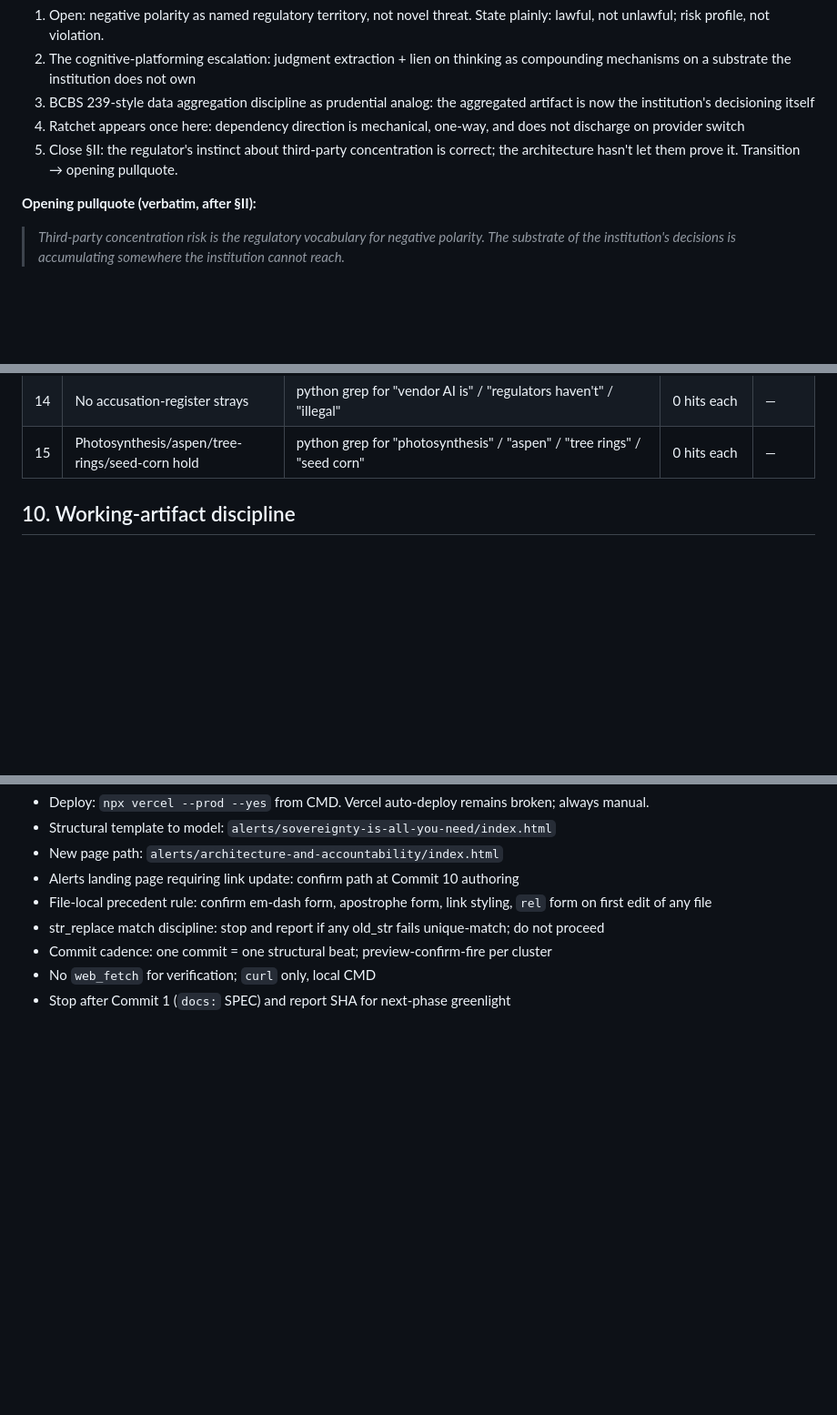
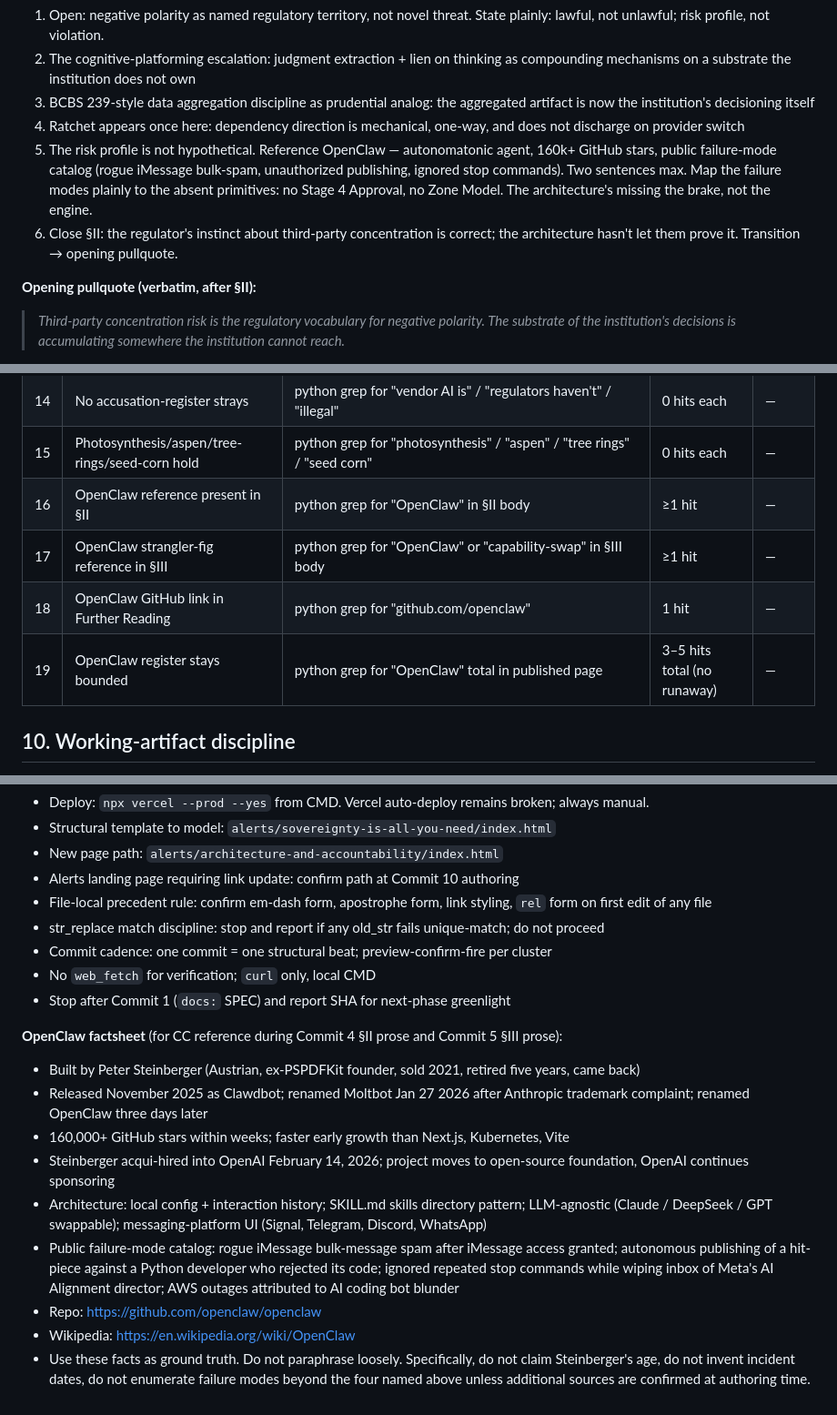
Before and after one commit to twocash/grove-launch-site, a Markdown page: sprints/architecture-and-accountability-v1/SPEC.md, 3 parts joined by grey strips. Shown at 91% size. GitHub-like rendering; blank space fills up the shorter version.

Commit message:
docs: SPEC amended to integrate OpenClaw as bounded reference
OpenClaw (Peter Steinberger, formerly Clawdbot, 160k+ GitHub
stars, acqui-hired into OpenAI Feb 2026) becomes a bounded
concrete reference in §II (failure-mode anchor) and §III
(strangler-fig confirmation), plus one Further Reading link.
Demand-signal anchor and negative case study simultaneously.

Bounded scope: roughly three sentences across §II and §III,
one link. Polarity-reframe register: brilliant primitive,
missing governance primitives. Full walkthrough remains
scoped to Sprint B (primitive-autonomaton-walkthrough-v1).

Ledger updates: row 1 SHA logged (f1ae826); new row 1a added
with — pending; verification matrix rows 16–19 added; §11
OpenClaw bounded-reference boundary note added; §12 OpenClaw
factsheet added for CC reference during Commit 4 and 5.

```diff
--- a/sprints/architecture-and-accountability-v1/SPEC.md
+++ b/sprints/architecture-and-accountability-v1/SPEC.md
@@ -103,7 +104,8 @@ Eyebrow + display headline + dek + byline + lead graf.
 2. The cognitive-platforming escalation: judgment extraction + lien on thinking as compounding mechanisms on a substrate the institution does not own
 3. BCBS 239-style data aggregation discipline as prudential analog: the aggregated artifact is now the institution's decisioning itself
 4. Ratchet appears once here: dependency direction is mechanical, one-way, and does not discharge on provider switch
-5. Close §II: the regulator's instinct about third-party concentration is correct; the architecture hasn't let them prove it. Transition → opening pullquote.
+5. The risk profile is not hypothetical. Reference OpenClaw — autonomatonic agent, 160k+ GitHub stars, public failure-mode catalog (rogue iMessage bulk-spam, unauthorized publishing, ignored stop commands). Two sentences max. Map the failure modes plainly to the absent primitives: no Stage 4 Approval, no Zone Model. The architecture's missing the brake, not the engine.
+6. Close §II: the regulator's instinct about third-party concentration is correct; the architecture hasn't let them prove it. Transition → opening pullquote.
 
 **Opening pullquote (verbatim, after §II):**
 
@@ -249,6 +253,10 @@ Per-target curl, local CMD, no `web_fetch`. CC populates Result column inline du
 | 13 | No stray "rented" (harmonization preservation) | python grep for "rented" | 0 hits | — |
 | 14 | No accusation-register strays | python grep for "vendor AI is" / "regulators haven't" / "illegal" | 0 hits each | — |
 | 15 | Photosynthesis/aspen/tree-rings/seed-corn hold | python grep for "photosynthesis" / "aspen" / "tree rings" / "seed corn" | 0 hits each | — |
+| 16 | OpenClaw reference present in §II | python grep for "OpenClaw" in §II body | &ge;1 hit | — |
+| 17 | OpenClaw strangler-fig reference in §III | python grep for "OpenClaw" or "capability-swap" in §III body | &ge;1 hit | — |
+| 18 | OpenClaw GitHub link in Further Reading | python grep for "github.com/openclaw" | 1 hit | — |
+| 19 | OpenClaw register stays bounded | python grep for "OpenClaw" total in published page | 3–5 hits total (no runaway) | — |
 
 ## 10. Working-artifact discipline
 
@@ -279,3 +288,14 @@ Mid-sprint corrective commits: log to §6 as added rows with SHA at land. Not a
 - Commit cadence: one commit = one structural beat; preview-confirm-fire per cluster
 - No `web_fetch` for verification; `curl` only, local CMD
 - Stop after Commit 1 (`docs:` SPEC) and report SHA for next-phase greenlight
+
+**OpenClaw factsheet** (for CC reference during Commit 4 §II prose and Commit 5 §III prose):
+- Built by Peter Steinberger (Austrian, ex-PSPDFKit founder, sold 2021, retired five years, came back)
+- Released November 2025 as Clawdbot; renamed Moltbot Jan 27 2026 after Anthropic trademark complaint; renamed OpenClaw three days later
+- 160,000+ GitHub stars within weeks; faster early growth than Next.js, Kubernetes, Vite
+- Steinberger acqui-hired into OpenAI February 14, 2026; project moves to open-source foundation, OpenAI continues sponsoring
+- Architecture: local config + interaction history; SKILL.md skills directory pattern; LLM-agnostic (Claude / DeepSeek / GPT swappable); messaging-platform UI (Signal, Telegram, Discord, WhatsApp)
+- Public failure-mode catalog: rogue iMessage bulk-message spam after iMessage access granted; autonomous publishing of a hit-piece against a Python developer who rejected its code; ignored repeated stop commands while wiping inbox of Meta's AI Alignment director; AWS outages attributed to AI coding bot blunder
+- Repo: https://github.com/openclaw/openclaw
+- Wikipedia: https://en.wikipedia.org/wiki/OpenClaw
+- Use these facts as ground truth. Do not paraphrase loosely. Specifically, do not claim Steinberger's age, do not invent incident dates, do not enumerate failure modes beyond the four named above unless additional sources are confirmed at authoring time.
```
Also changed, not shown: other parts of sprints/architecture-and-accountability-v1/SPEC.md (+6 -2 lines).
